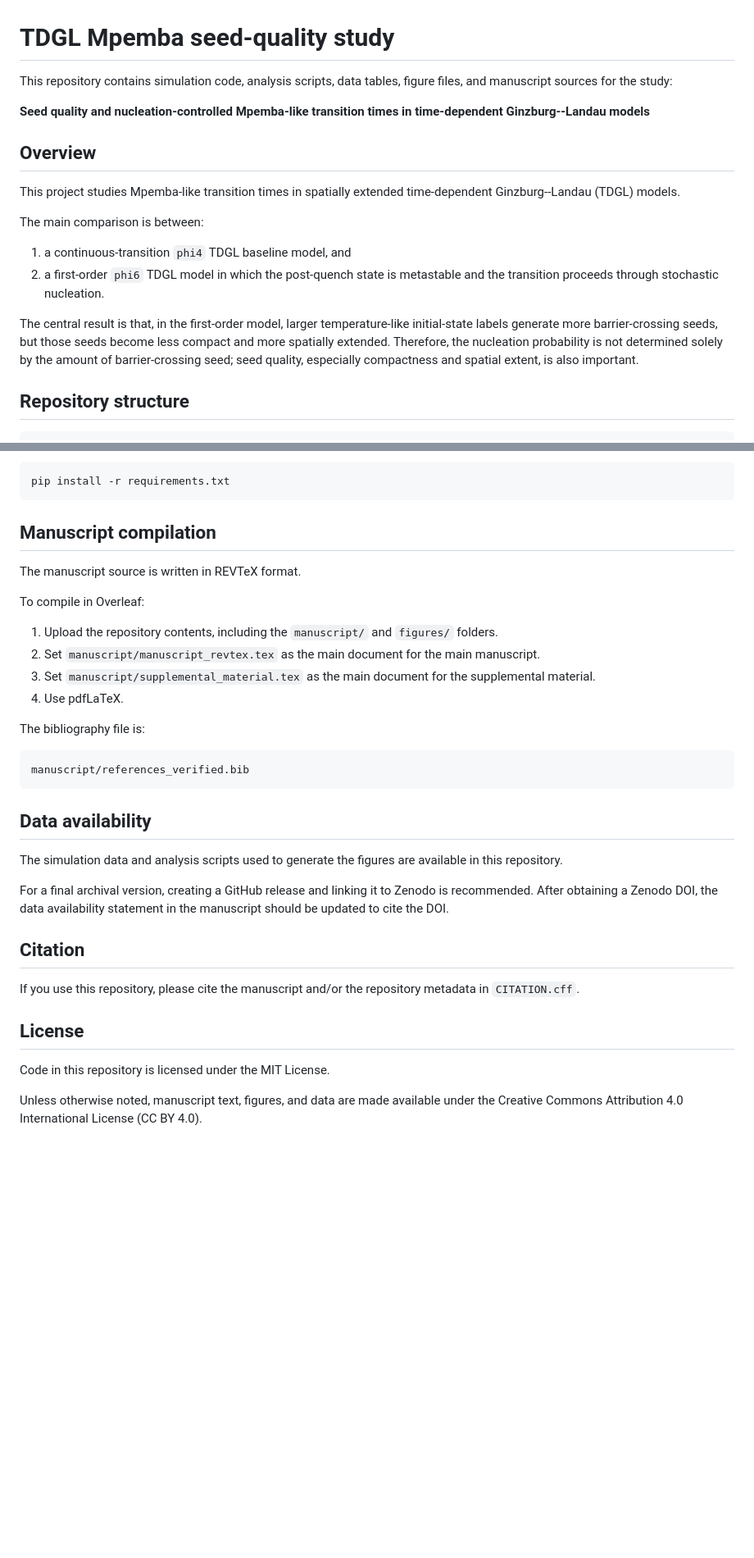
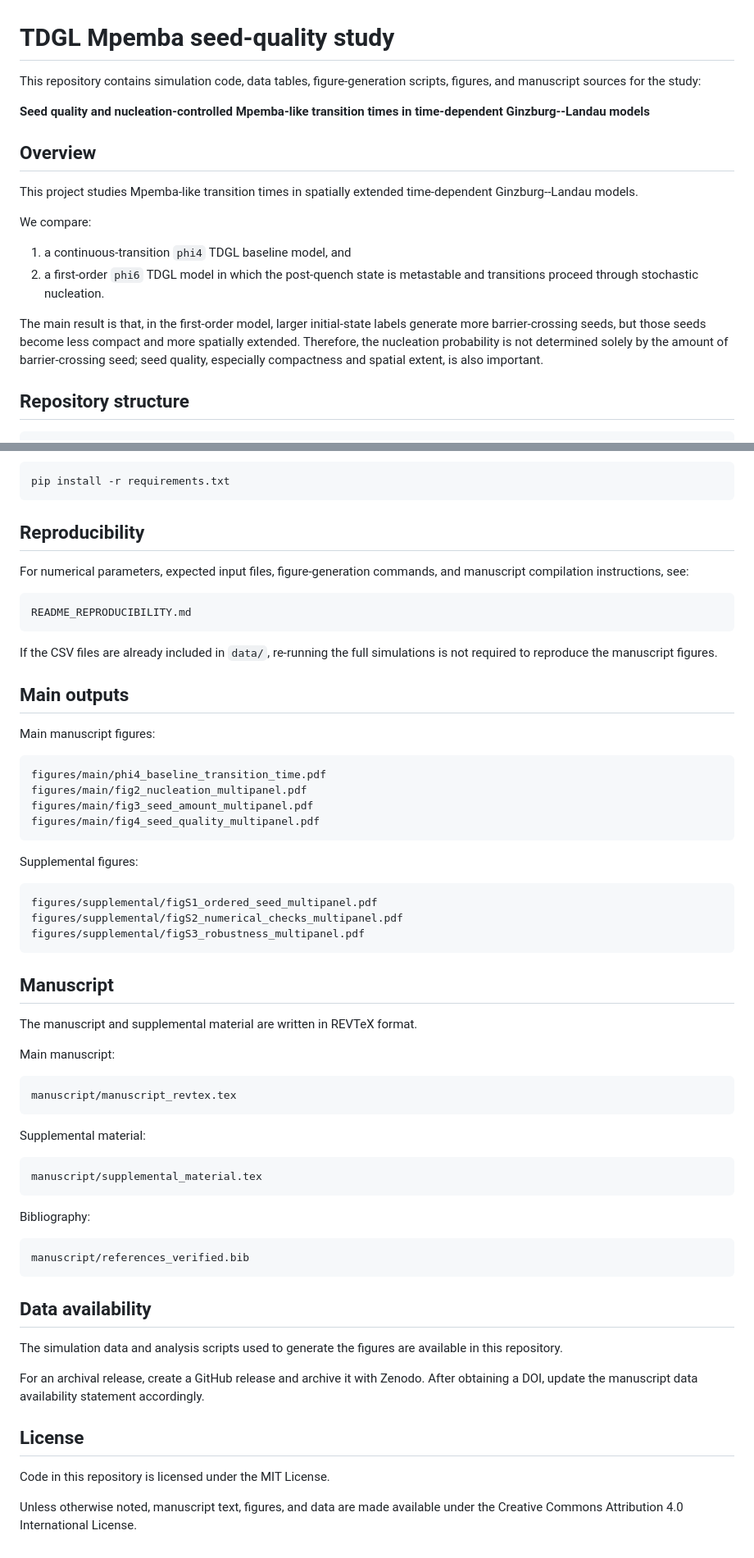
Before and after one commit to ssuzuki1017/tdgl-mpemba-seed-quality, a Markdown page: README.md, 2 parts joined by grey strips. Shown at 82% size. GitHub-like rendering; blank space fills up the shorter version.

````diff
--- a/README.md
+++ b/README.md
@@ -1,19 +1,19 @@
 # TDGL Mpemba seed-quality study
 
-This repository contains simulation code, analysis scripts, data tables, figure files, and manuscript sources for the study:
+This repository contains simulation code, data tables, figure-generation scripts, figures, and manuscript sources for the study:
 
 **Seed quality and nucleation-controlled Mpemba-like transition times in time-dependent Ginzburg--Landau models**
 
 ## Overview
 
-This project studies Mpemba-like transition times in spatially extended time-dependent Ginzburg--Landau (TDGL) models.
+This project studies Mpemba-like transition times in spatially extended time-dependent Ginzburg--Landau models.
 
-The main comparison is between:
+We compare:
 
 1. a continuous-transition `phi4` TDGL baseline model, and
-2. a first-order `phi6` TDGL model in which the post-quench state is metastable and the transition proceeds through stochastic nucleation.
+2. a first-order `phi6` TDGL model in which the post-quench state is metastable and transitions proceed through stochastic nucleation.
 
-The central result is that, in the first-order model, larger temperature-like initial-state labels generate more barrier-crossing seeds, but those seeds become less compact and more spatially extended. Therefore, the nucleation probability is not determined solely by the amount of barrier-crossing seed; seed quality, especially compactness and spatial extent, is also important.
+The main result is that, in the first-order model, larger initial-state labels generate more barrier-crossing seeds, but those seeds become less compact and more spatially extended. Therefore, the nucleation probability is not determined solely by the amount of barrier-crossing seed; seed quality, especially compactness and spatial extent, is also important.
 
 ## Repository structure
 
@@ -109,18 +60,52 @@ Install dependencies with:
 pip install -r requirements.txt
 ```
 
-## Manuscript compilation
+## Reproducibility
 
-The manuscript source is written in REVTeX format.
+For numerical parameters, expected input files, figure-generation commands, and manuscript compilation instructions, see:
 
-To compile in Overleaf:
+```text
+README_REPRODUCIBILITY.md
+```
 
-1. Upload the repository contents, including the `manuscript/` and `figures/` folders.
-2. Set `manuscript/manuscript_revtex.tex` as the main document for the main manuscript.
-3. Set `manuscript/supplemental_material.tex` as the main document for the supplemental material.
-4. Use pdfLaTeX.
+If the CSV files are already included in `data/`, re-running the full simulations is not required to reproduce the manuscript figures.
 
-The bibliography file is:
+## Main outputs
+
+Main manuscript figures:
+
+```text
+figures/main/phi4_baseline_transition_time.pdf
+figures/main/fig2_nucleation_multipanel.pdf
+figures/main/fig3_seed_amount_multipanel.pdf
+figures/main/fig4_seed_quality_multipanel.pdf
+```
+
+Supplemental figures:
+
+```text
+figures/supplemental/figS1_ordered_seed_multipanel.pdf
+figures/supplemental/figS2_numerical_checks_multipanel.pdf
+figures/supplemental/figS3_robustness_multipanel.pdf
+```
+
+## Manuscript
+
+The manuscript and supplemental material are written in REVTeX format.
+
+Main manuscript:
+
+```text
+manuscript/manuscript_revtex.tex
+```
+
+Supplemental material:
+
+```text
+manuscript/supplemental_material.tex
+```
+
+Bibliography:
 
 ```text
 manuscript/references_verified.bib
@@ -130,14 +115,10 @@ manuscript/references_verified.bib
 
 The simulation data and analysis scripts used to generate the figures are available in this repository.
 
-For a final archival version, creating a GitHub release and linking it to Zenodo is recommended. After obtaining a Zenodo DOI, the data availability statement in the manuscript should be updated to cite the DOI.
-
-## Citation
-
-If you use this repository, please cite the manuscript and/or the repository metadata in `CITATION.cff`.
+For an archival release, create a GitHub release and archive it with Zenodo. After obtaining a DOI, update the manuscript data availability statement accordingly.
 
 ## License
 
 Code in this repository is licensed under the MIT License.
 
-Unless otherwise noted, manuscript text, figures, and data are made available under the Creative Commons Attribution 4.0 International License (CC BY 4.0).
+Unless otherwise noted, manuscript text, figures, and data are made available under the Creative Commons Attribution 4.0 International License.
````
Also changed, not shown: other parts of README.md (+2 -51 lines).
